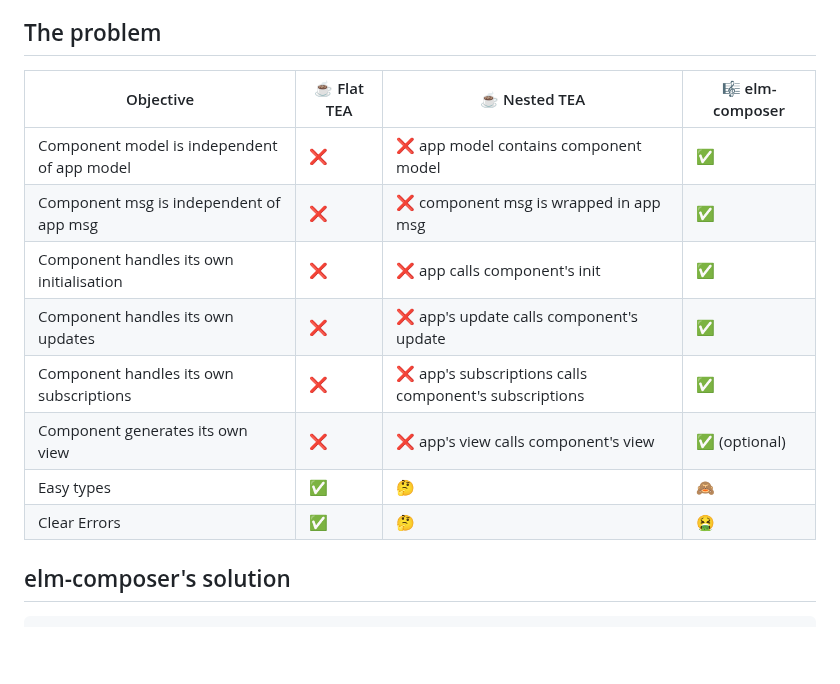
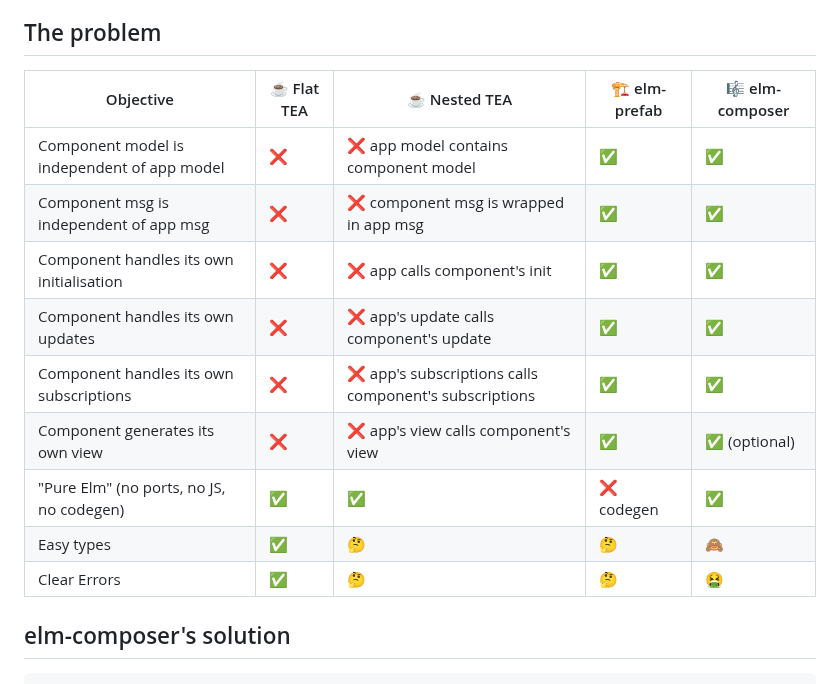
Before and after one commit to edkelly303/elm-composer, a Markdown page: README.md, the part around the change. Rendered like a GitHub page; blank space fills up the shorter version.

Commit message:
Add elm-prefab to README table (if Griff wants)

```diff
--- a/README.md
+++ b/README.md
@@ -6,16 +6,17 @@ Compose Elm apps with typed message passing
 
 ## The problem
 
-| Objective                                   | ☕ Flat TEA  | ☕ Nested TEA                                          | 🎼 elm-composer |
-| ------------------------------------------- | ------------ | ------------------------------------------------------ | --------------- |
-| Component model is independent of app model | ❌           | ❌ app model contains component model                  | ✅              |
-| Component msg is independent of app msg     | ❌           | ❌ component msg is wrapped in app msg                 | ✅              |
-| Component handles its own initialisation    | ❌           | ❌ app calls component's init                          | ✅              |
-| Component handles its own updates           | ❌           | ❌ app's update calls component's update               | ✅              |
-| Component handles its own subscriptions     | ❌           | ❌ app's subscriptions calls component's subscriptions | ✅              |
-| Component generates its own view            | ❌           | ❌ app's view calls component's view                   | ✅ (optional)   |
-| Easy types                                  | ✅           | 🤔                                                     | 🙈              |
-| Clear Errors                                | ✅           | 🤔                                                     | 🤮              |
+| Objective                                   | ☕ Flat TEA  | ☕ Nested TEA                                          | 🏗️ elm-prefab | 🎼 elm-composer |
+| ------------------------------------------- | ------------ | ------------------------------------------------------ | ------------ | --------------- |
+| Component model is independent of app model | ❌           | ❌ app model contains component model                  | ✅            | ✅              |
+| Component msg is independent of app msg     | ❌           | ❌ component msg is wrapped in app msg                 | ✅            | ✅              |
+| Component handles its own initialisation    | ❌           | ❌ app calls component's init                          | ✅            | ✅              |
+| Component handles its own updates           | ❌           | ❌ app's update calls component's update               | ✅            | ✅              |
+| Component handles its own subscriptions     | ❌           | ❌ app's subscriptions calls component's subscriptions | ✅            | ✅              |
+| Component generates its own view            | ❌           | ❌ app's view calls component's view                   | ✅            | ✅ (optional)   |
+| "Pure Elm" (no ports, no JS, no codegen)    | ✅           | ✅                                                     | ❌ codegen    | ✅              |
+| Easy types                                  | ✅           | 🤔                                                     | 🤔            | 🙈              |
+| Clear Errors                                | ✅           | 🤔                                                     | 🤔            | 🤮              |
 
 
 ## elm-composer's solution
```
